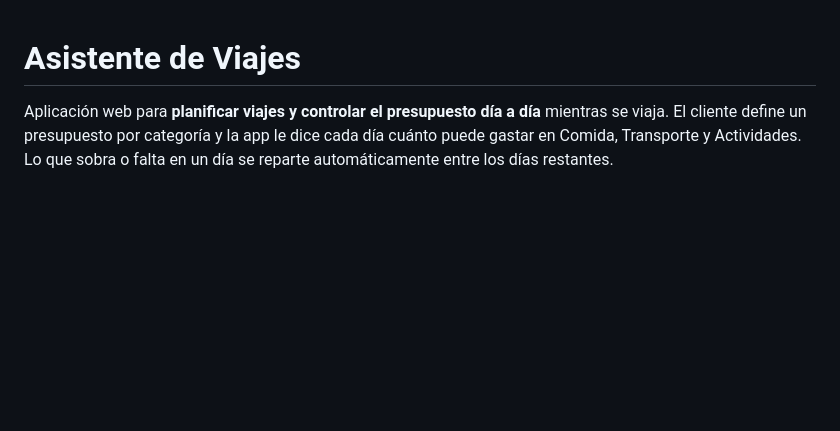
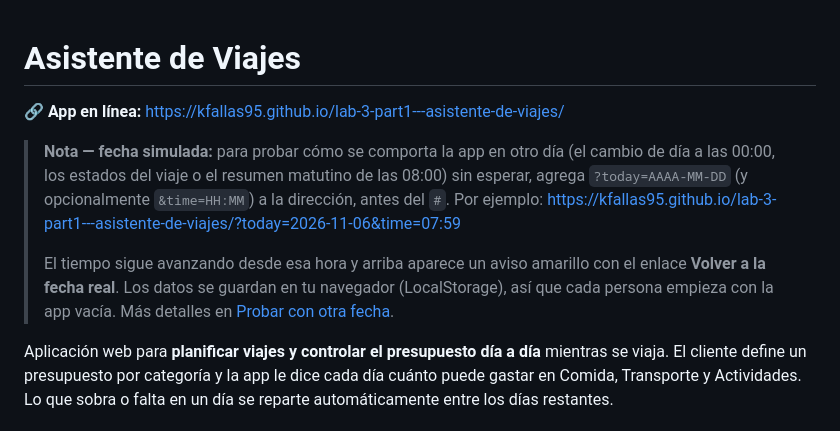
Before and after one commit to kfallas95/lab-3-part1---asistente-de-viajes, a Markdown page: README.md, the part around the change. Rendered like a GitHub page; blank space fills up the shorter version.

```diff
--- a/README.md
+++ b/README.md
@@ -1,4 +1,11 @@
 # Asistente de Viajes
+
+🔗 **App en línea:** https://kfallas95.github.io/lab-3-part1---asistente-de-viajes/
+
+> **Nota — fecha simulada:** para probar cómo se comporta la app en otro día (el cambio de día a las 00:00, los estados del viaje o el resumen matutino de las 08:00) sin esperar, agrega `?today=AAAA-MM-DD` (y opcionalmente `&time=HH:MM`) a la dirección, antes del `#`. Por ejemplo:
+> https://kfallas95.github.io/lab-3-part1---asistente-de-viajes/?today=2026-11-06&time=07:59
+>
+> El tiempo sigue avanzando desde esa hora y arriba aparece un aviso amarillo con el enlace **Volver a la fecha real**. Los datos se guardan en tu navegador (LocalStorage), así que cada persona empieza con la app vacía. Más detalles en [Probar con otra fecha](#probar-con-otra-fecha-d-123).
 
 Aplicación web para **planificar viajes y controlar el presupuesto día a día** mientras se viaja. El cliente define un presupuesto por categoría y la app le dice cada día cuánto puede gastar en Comida, Transporte y Actividades. Lo que sobra o falta en un día se reparte automáticamente entre los días restantes.
 
```
Also changed, not shown: retrospective-parte2.md (added, +37 -0 lines).
